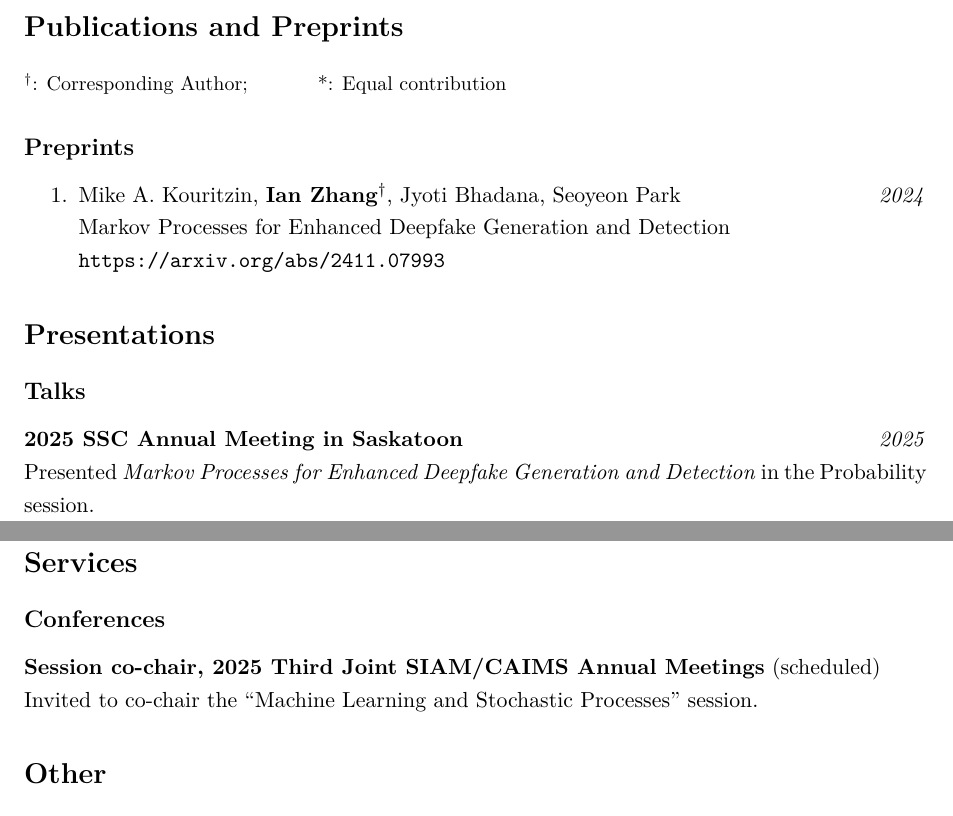
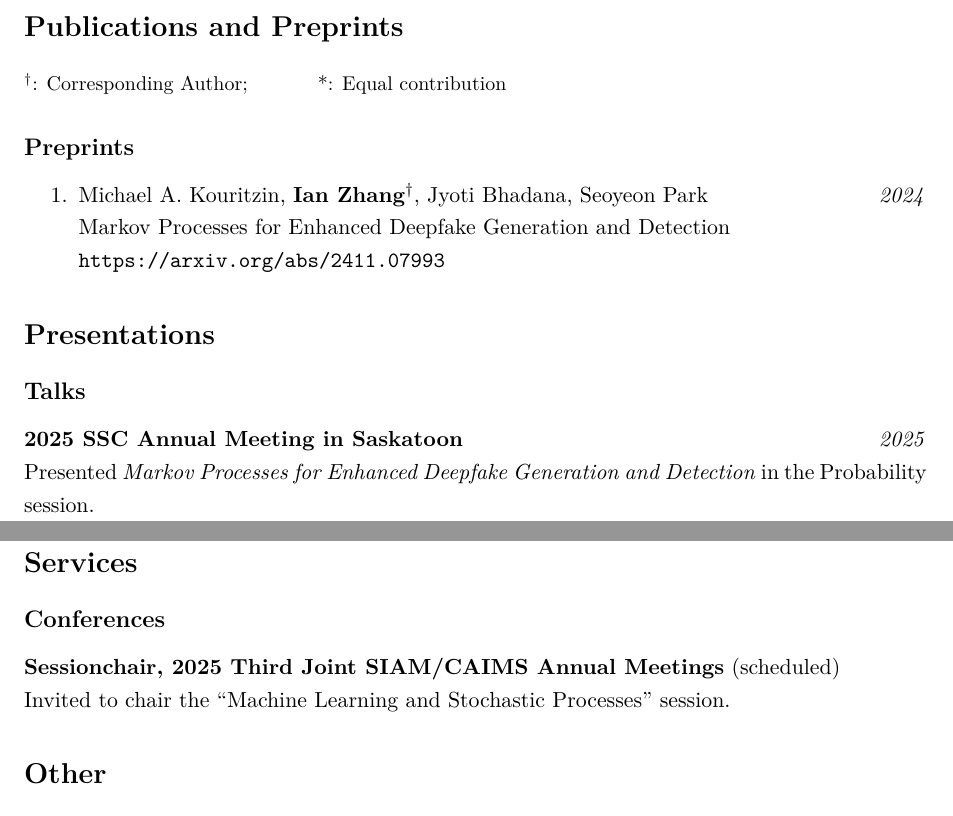
Before and after one commit to IanZhang42/ianzhang42.github.io, a LaTeX CV (ian_CV.tex): two parts of pages 1 and 2 of 2, joined at a grey line, cut so that both start at the same text. Compiled offline with pdfLaTeX.

Commit message:
updated CV to say session chair, not co-chair

```diff
--- a/ian_CV.tex
+++ b/ian_CV.tex
@@ -119,7 +119,7 @@ Website: \href{www.ian-zhang.com}{ian-zhang.com}
 {\small $^\dag$: Corresponding Author; \hspace{1cm} *: Equal contribution}
 \subsection*{Preprints}
 \begin{enumerate}
-    \item Mike A. Kouritzin, \textbf{Ian Zhang}$^\dag$, Jyoti Bhadana, Seoyeon Park \hfill \textit{2024}\\
+    \item Michael A. Kouritzin, \textbf{Ian Zhang}$^\dag$, Jyoti Bhadana, Seoyeon Park \hfill \textit{2024}\\
     Markov Processes for Enhanced Deepfake Generation and Detection \\
     \url{https://arxiv.org/abs/2411.07993}
 \end{enumerate}
@@ -155,8 +155,8 @@ Awarded to full-time Canadian students presenting a poster or giving a talk at t
 
 \section*{Services}
 \subsection*{Conferences}
-\textbf{Session co-chair, 2025 Third Joint SIAM/CAIMS Annual Meetings} (scheduled) \\
-Invited to co-chair the ``Machine Learning and Stochastic Processes'' session.
+\textbf{Sessionchair, 2025 Third Joint SIAM/CAIMS Annual Meetings} (scheduled) \\
+Invited to chair the ``Machine Learning and Stochastic Processes'' session.
 
 
 \section*{Other}
```
Also changed, not shown: ian_CV.pdf, 2 other files.
